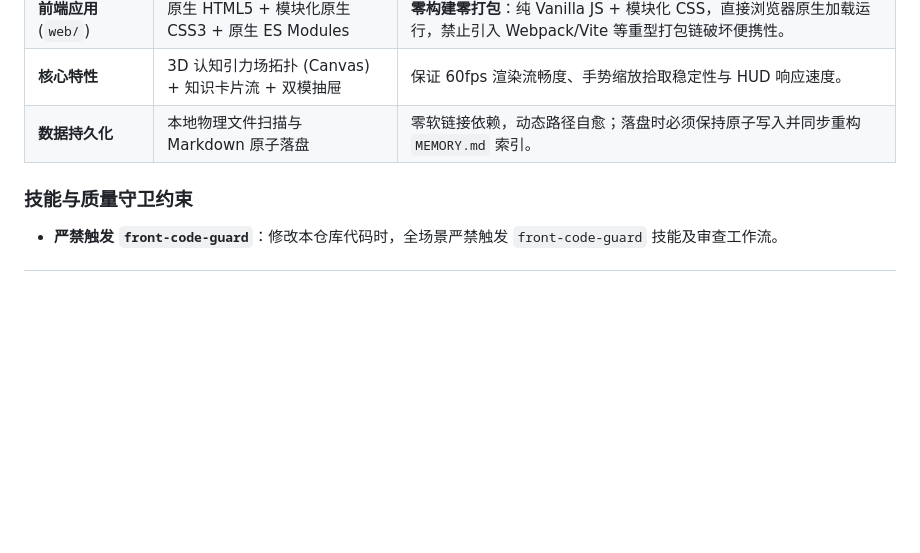
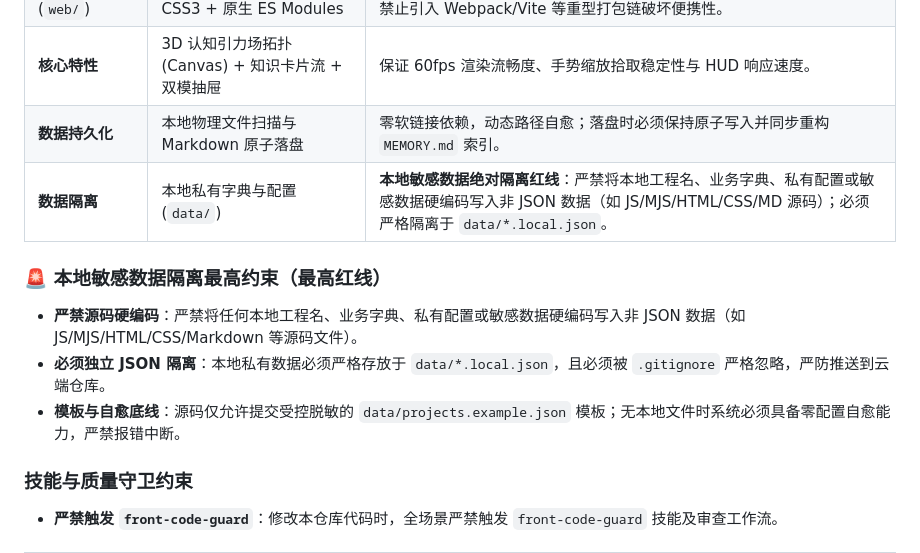
Before and after one commit to wj921129/Qoder-Memory-Admin, a Markdown page: AGENTS.md, the part around the change. GitHub-like rendering; blank space fills up the shorter version.

```diff
--- a/AGENTS.md
+++ b/AGENTS.md
@@ -17,6 +17,13 @@
 | **前端应用** (`web/`) | 原生 HTML5 + 模块化原生 CSS3 + 原生 ES Modules | **零构建零打包**：纯 Vanilla JS + 模块化 CSS，直接浏览器原生加载运行，禁止引入 Webpack/Vite 等重型打包链破坏便携性。 |
 | **核心特性** | 3D 认知引力场拓扑 (Canvas) + 知识卡片流 + 双模抽屉 | 保证 60fps 渲染流畅度、手势缩放拾取稳定性与 HUD 响应速度。 |
 | **数据持久化** | 本地物理文件扫描与 Markdown 原子落盘 | 零软链接依赖，动态路径自愈；落盘时必须保持原子写入并同步重构 `MEMORY.md` 索引。 |
+| **数据隔离** | 本地私有字典与配置 (`data/`) | **本地敏感数据绝对隔离红线**：严禁将本地工程名、业务字典、私有配置或敏感数据硬编码写入非 JSON 数据（如 JS/MJS/HTML/CSS/MD 源码）；必须严格隔离于 `data/*.local.json`。 |
+
+### 🚨 本地敏感数据隔离最高约束（最高红线）
+
+- **严禁源码硬编码**：严禁将任何本地工程名、业务字典、私有配置或敏感数据硬编码写入非 JSON 数据（如 JS/MJS/HTML/CSS/Markdown 等源码文件）。
+- **必须独立 JSON 隔离**：本地私有数据必须严格存放于 `data/*.local.json`，且必须被 `.gitignore` 严格忽略，严防推送到云端仓库。
+- **模板与自愈底线**：源码仅允许提交受控脱敏的 `data/projects.example.json` 模板；无本地文件时系统必须具备零配置自愈能力，严禁报错中断。
 
 ### 技能与质量守卫约束
 
```
Also changed, not shown: README.md (+8 -0 lines).
